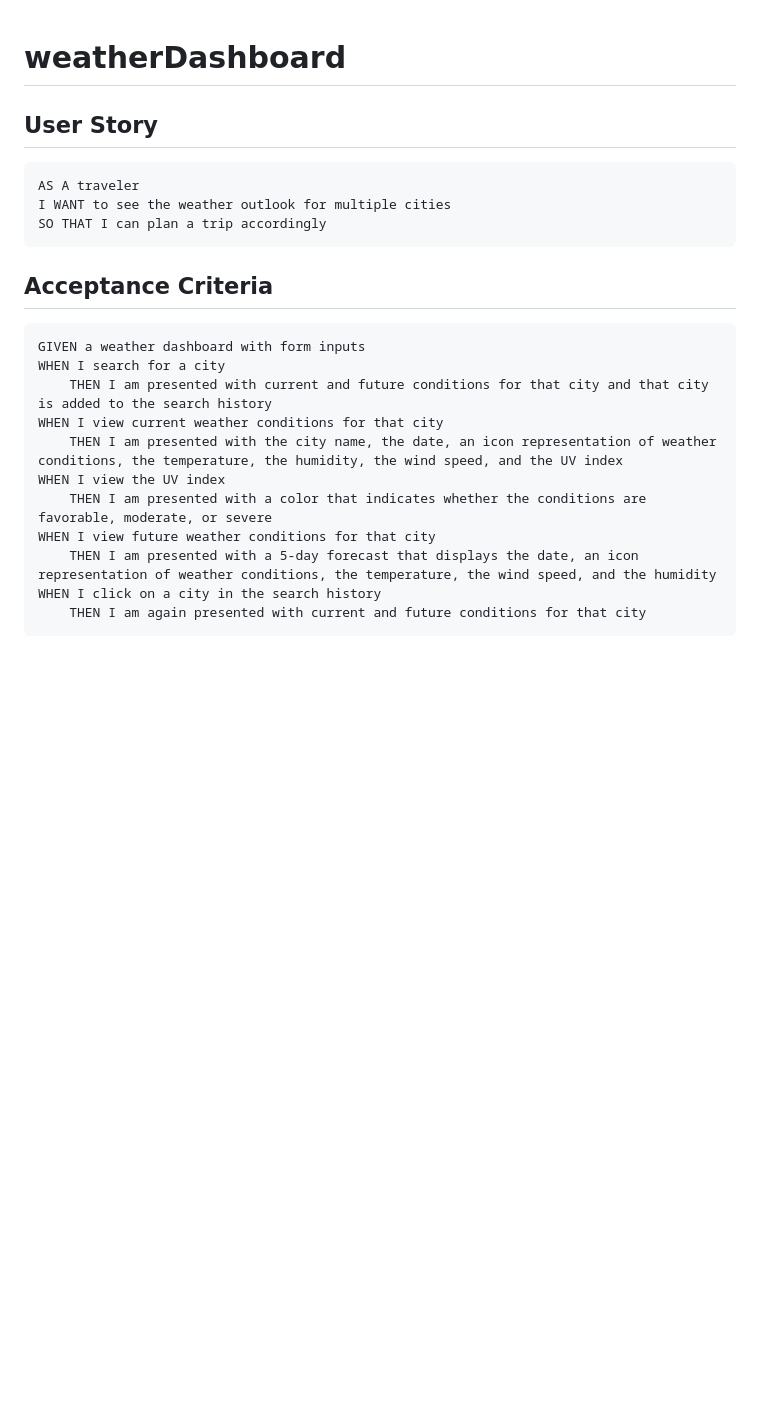
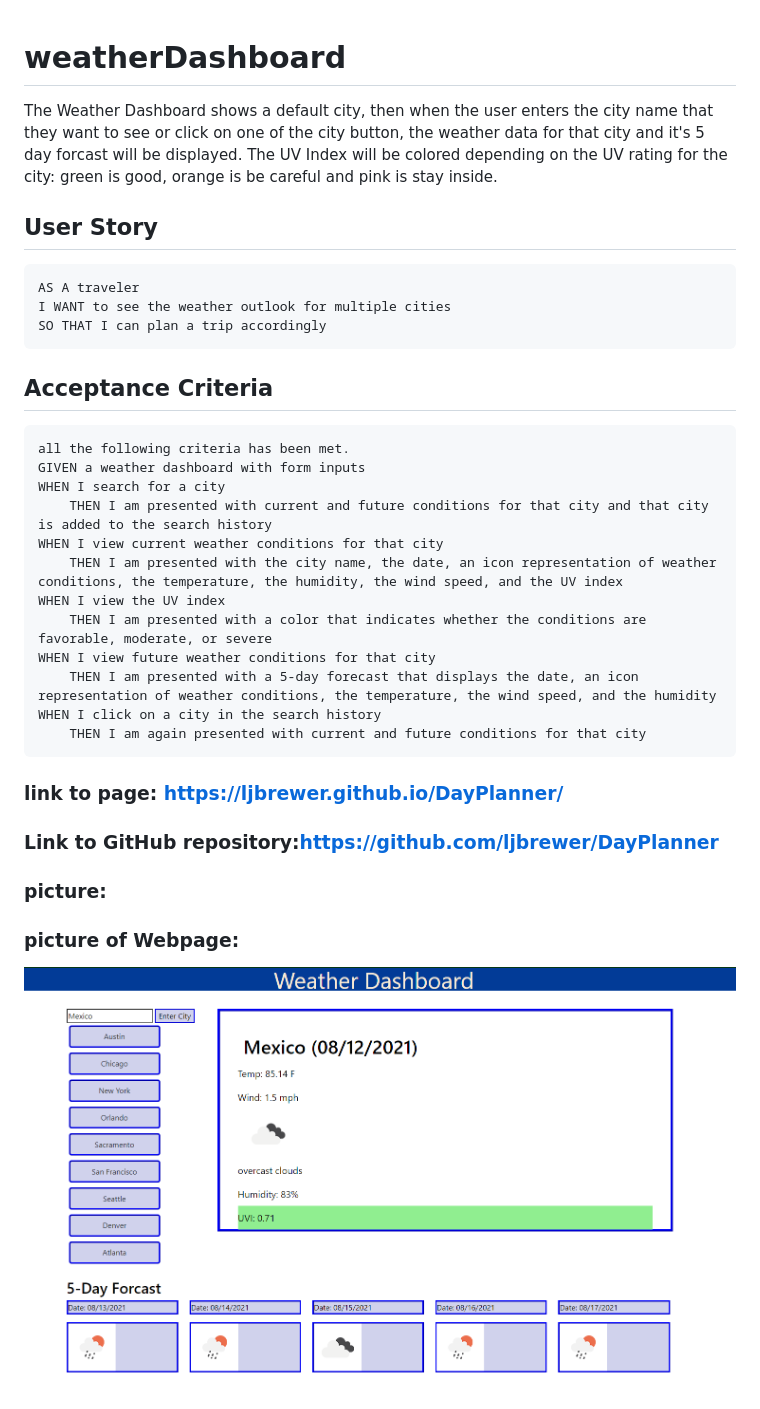
Before and after one commit to ljbrewer/weatherDashboard, a Markdown page: README.md, the part around the change. Drawn GitHub-style; pictures changed too: assets/images/dashboard.png (added); blank space fills up the shorter version.

Commit message:
last updates including readme

````diff
--- a/README.md
+++ b/README.md
@@ -1,5 +1,5 @@
 # weatherDashboard
-
+The Weather Dashboard shows a default city, then when the user enters the city name that they want to see or click on one of the city button, the weather data for that city and it's 5 day forcast will be displayed.  The UV Index will be colored depending on the UV rating for the city: green is good, orange is be careful and pink is stay inside.
 
 ## User Story
 
@@ -12,6 +12,7 @@ SO THAT I can plan a trip accordingly
 ## Acceptance Criteria
 
 ```
+all the following criteria has been met.
 GIVEN a weather dashboard with form inputs
 WHEN I search for a city
     THEN I am presented with current and future conditions for that city and that city is added to the search history
@@ -24,3 +25,13 @@ WHEN I view future weather conditions for that city
 WHEN I click on a city in the search history
     THEN I am again presented with current and future conditions for that city
 ```
+### link to page:  https://ljbrewer.github.io/DayPlanner/
+
+
+### Link to GitHub repository:https://github.com/ljbrewer/DayPlanner
+
+### picture:
+
+
+### picture of Webpage:
+![image of DayPlanner](./assets/images/dashboard.png)
````
Also changed, not shown: 3 other files.
